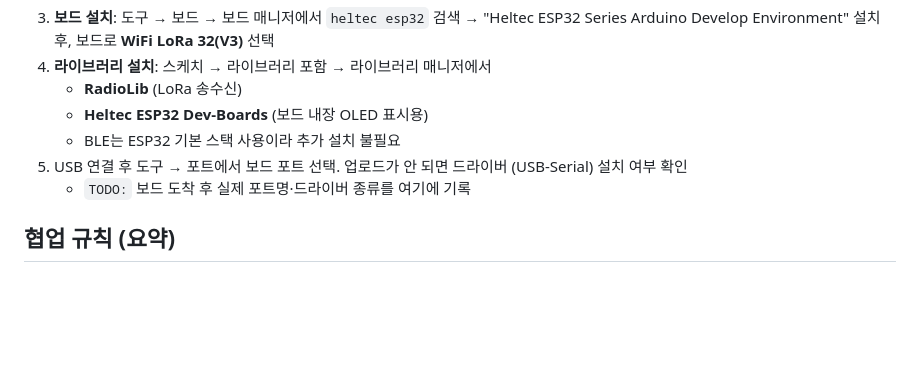
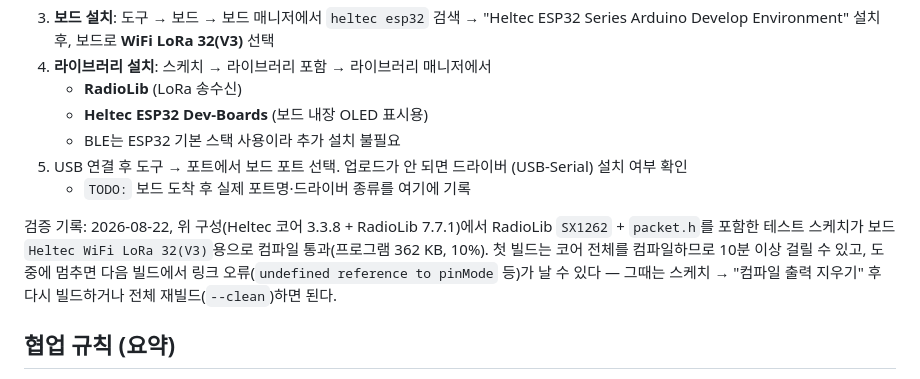
Before and after one commit to MinSooKim0Electronics0master/2026ESWContest_free_Finder, a Markdown page: README.md, the part around the change. GitHub-like rendering; blank space fills up the shorter version.

Commit message:
docs: V3 툴체인 컴파일 검증 기록과 첫 빌드 주의사항 추가
Co-Authored-By: Claude Fable 5 <noreply@anthropic.com>

```diff
--- a/README.md
+++ b/README.md
@@ -72,6 +72,14 @@ LoRa 메시 네트워크로 안내하는 3계층 알리미입니다.
    (USB-Serial) 설치 여부 확인
    - `TODO:` 보드 도착 후 실제 포트명·드라이버 종류를 여기에 기록
 
+검증 기록: 2026-08-22, 위 구성(Heltec 코어 3.3.8 + RadioLib 7.7.1)에서
+RadioLib `SX1262` + `packet.h`를 포함한 테스트 스케치가 보드
+`Heltec WiFi LoRa 32(V3)`용으로 컴파일 통과(프로그램 362 KB, 10%).
+첫 빌드는 코어 전체를 컴파일하므로 10분 이상 걸릴 수 있고, 도중에 멈추면
+다음 빌드에서 링크 오류(`undefined reference to pinMode` 등)가 날 수
+있다 — 그때는 스케치 → "컴파일 출력 지우기" 후 다시 빌드하거나 전체
+재빌드(`--clean`)하면 된다.
+
 ## 협업 규칙 (요약)
 
 - 저장소는 민수 소유, `main` 브랜치 보호(직접 push 금지, PR 필수)
```
